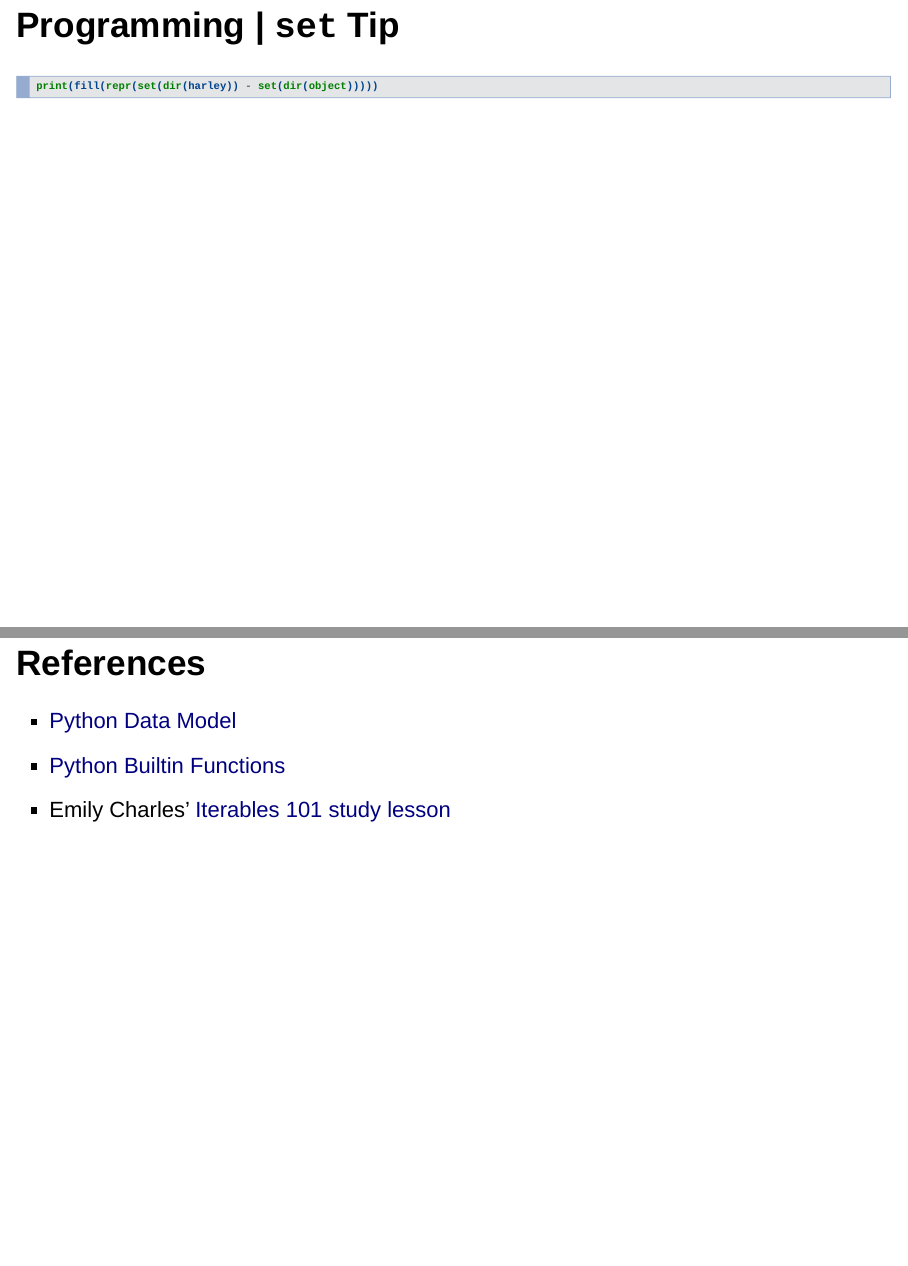
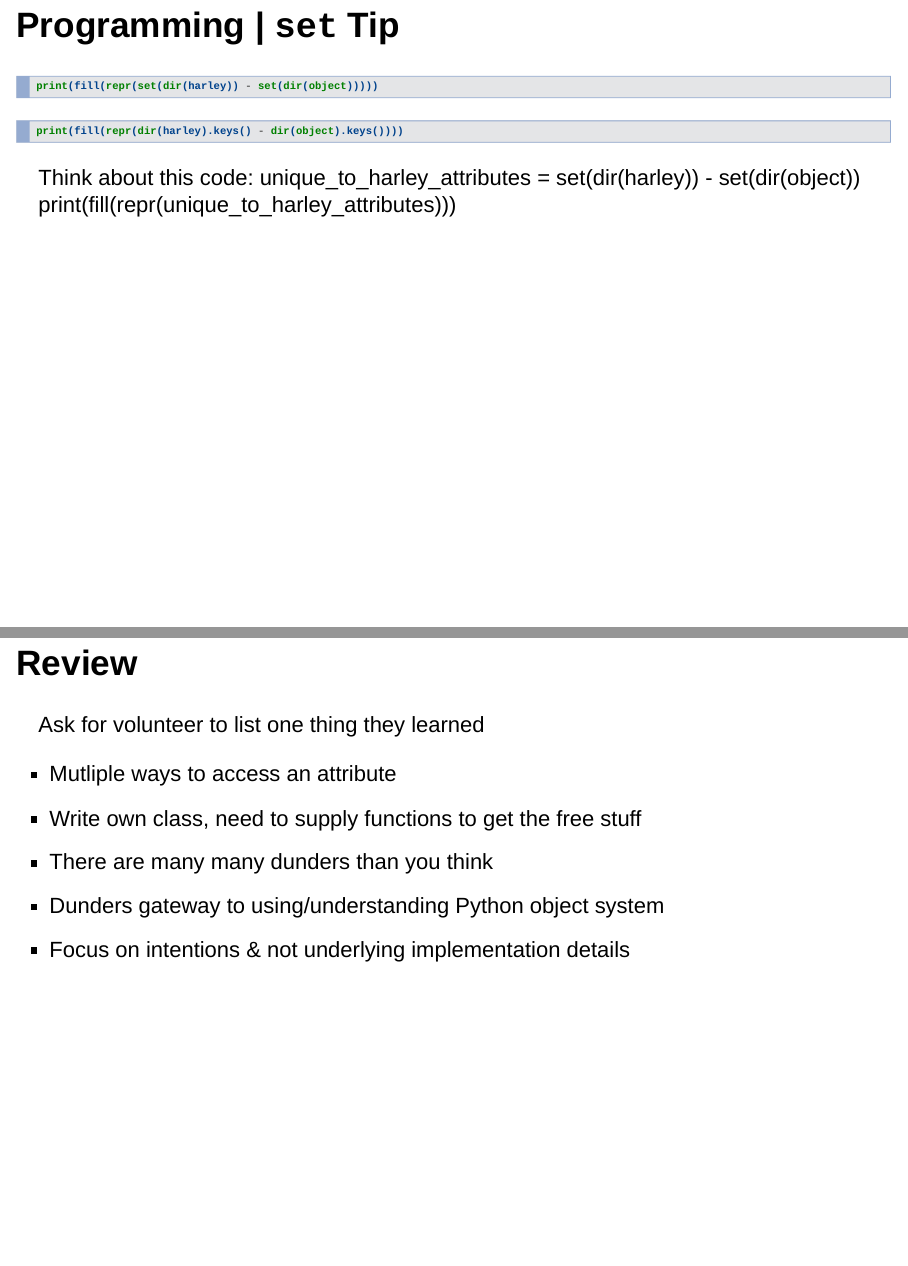
Before and after one commit to dgabbe/boston_python_presentations, an R Markdown document (dunder-presentation/dunder-presentation.Rmd): pages 26 and 29 of 30 before the commit and pages 26 and 29 of 31 after it, joined at a grey line. Rendered offline with R 4.5, knitr and Pandoc, with nearby package versions; the code chunks are not run, so their results and figures are left out; drawn as Slidy slides in place of the format the file asks for.

Commit message:
Notes from reviewing w/Eric.

````diff
--- a/dunder-presentation/dunder-presentation.Rmd
+++ b/dunder-presentation/dunder-presentation.Rmd
@@ -246,6 +246,12 @@ print(fill(repr(harley.__dict__)))
 ```{python}
 print(fill(repr(set(dir(harley)) - set(dir(object)))))
 ```
+```{python}
+print(fill(repr(dir(harley).keys() - dir(object).keys())))
+```
+Think about this code:
+unique_to_harley_attributes = set(dir(harley)) - set(dir(object))
+print(fill(repr(unique_to_harley_attributes)))
 
 
 ## Programming | `__doc__`
@@ -256,6 +262,16 @@ print(harley.__doc__)
 
 
 ## Programming | `__add__`
+
+## Review
+
+Ask for volunteer to list one thing they learned
+
+- Mutliple ways to access an attribute
+- Write own class, need to supply functions to get the free stuff
+- There are many many dunders than you think
+- Dunders gateway to using/understanding Python object system
+- Focus on intentions & not underlying implementation details
 
 ## References
 
````
